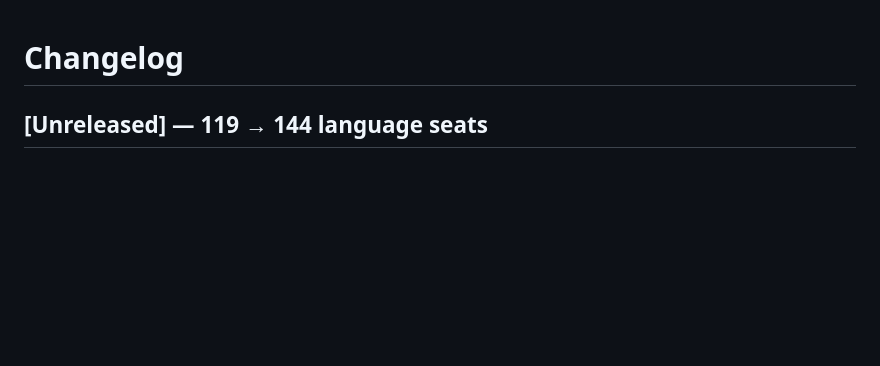
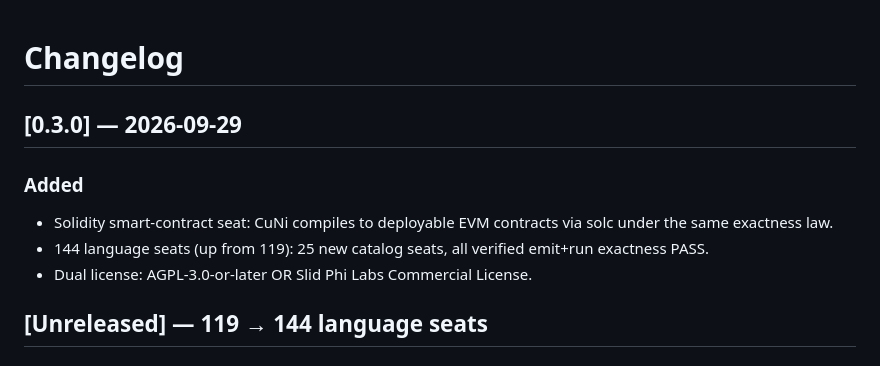
Before and after one commit to ceedot-rock/cuni, a Markdown page: CHANGELOG.md, the part around the change. GitHub-like rendering; blank space fills up the shorter version.

Commit message:
cuni 0.3.0: changelog entry, dual-license packaging

```diff
--- a/CHANGELOG.md
+++ b/CHANGELOG.md
@@ -1,4 +1,12 @@
 # Changelog
+
+## [0.3.0] — 2026-09-29
+### Added
+- Solidity smart-contract seat: CuNi compiles to deployable EVM contracts
+  via solc under the same exactness law.
+- 144 language seats (up from 119): 25 new catalog seats, all verified
+  emit+run exactness PASS.
+- Dual license: AGPL-3.0-or-later OR Slid Phi Labs Commercial License.
 
 ## [Unreleased] — 119 → 144 language seats
 
```
